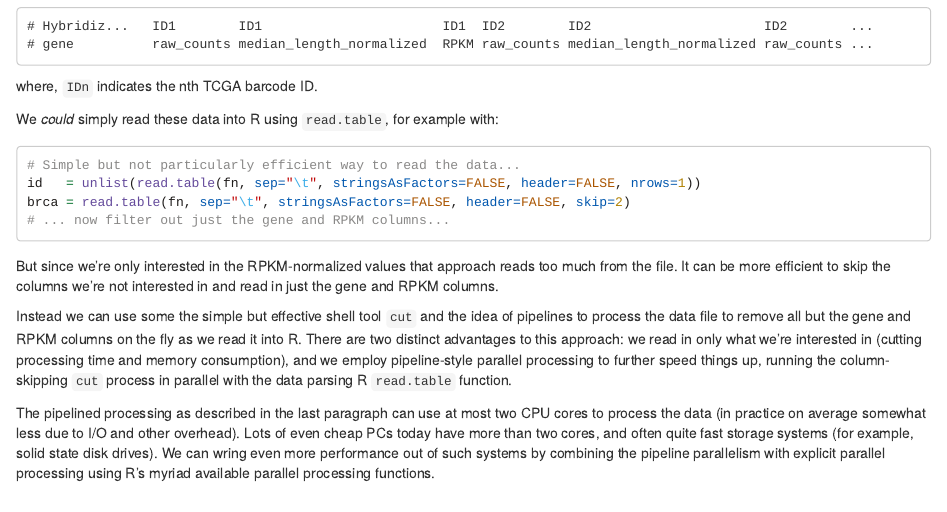
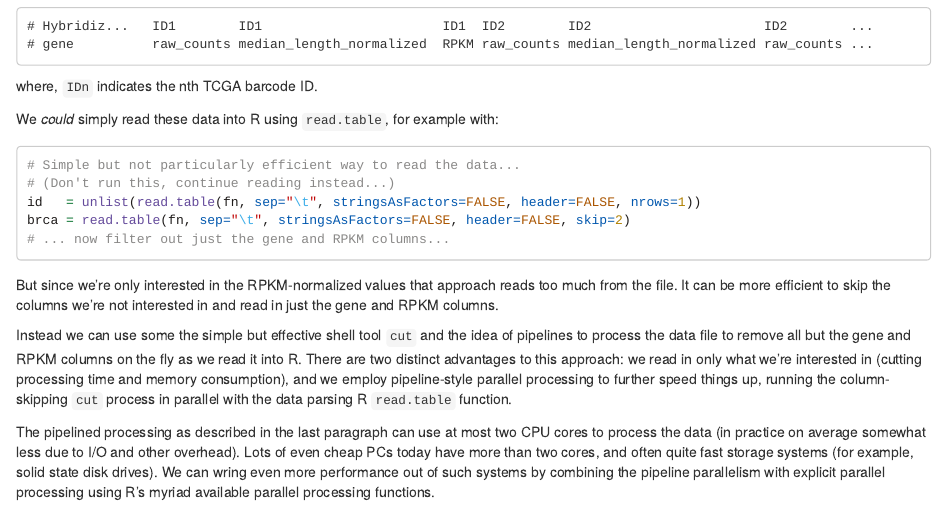
Before and after one commit to bwlewis/tcor, an R Markdown document (vignettes/brca.Rmd): the page in a window 1100 px wide, from 1040 px down. Rendered offline with R 4.5, knitr and Pandoc, with nearby package versions; long lines of code are wrapped.

Commit message:
Vignette update

````diff
--- a/vignettes/brca.Rmd
+++ b/vignettes/brca.Rmd
@@ -77,6 +77,7 @@ where, `IDn` indicates the nth TCGA barcode ID.
 We _could_ simply read these data into R using `read.table`, for example with:
 ```{r, eval=FALSE}
 # Simple but not particularly efficient way to read the data...
+# (Don't run this, continue reading instead...)
 id   = unlist(read.table(fn, sep="\t", stringsAsFactors=FALSE, header=FALSE, nrows=1))
 brca = read.table(fn, sep="\t", stringsAsFactors=FALSE, header=FALSE, skip=2)
 # ... now filter out just the gene and RPKM columns...
````
